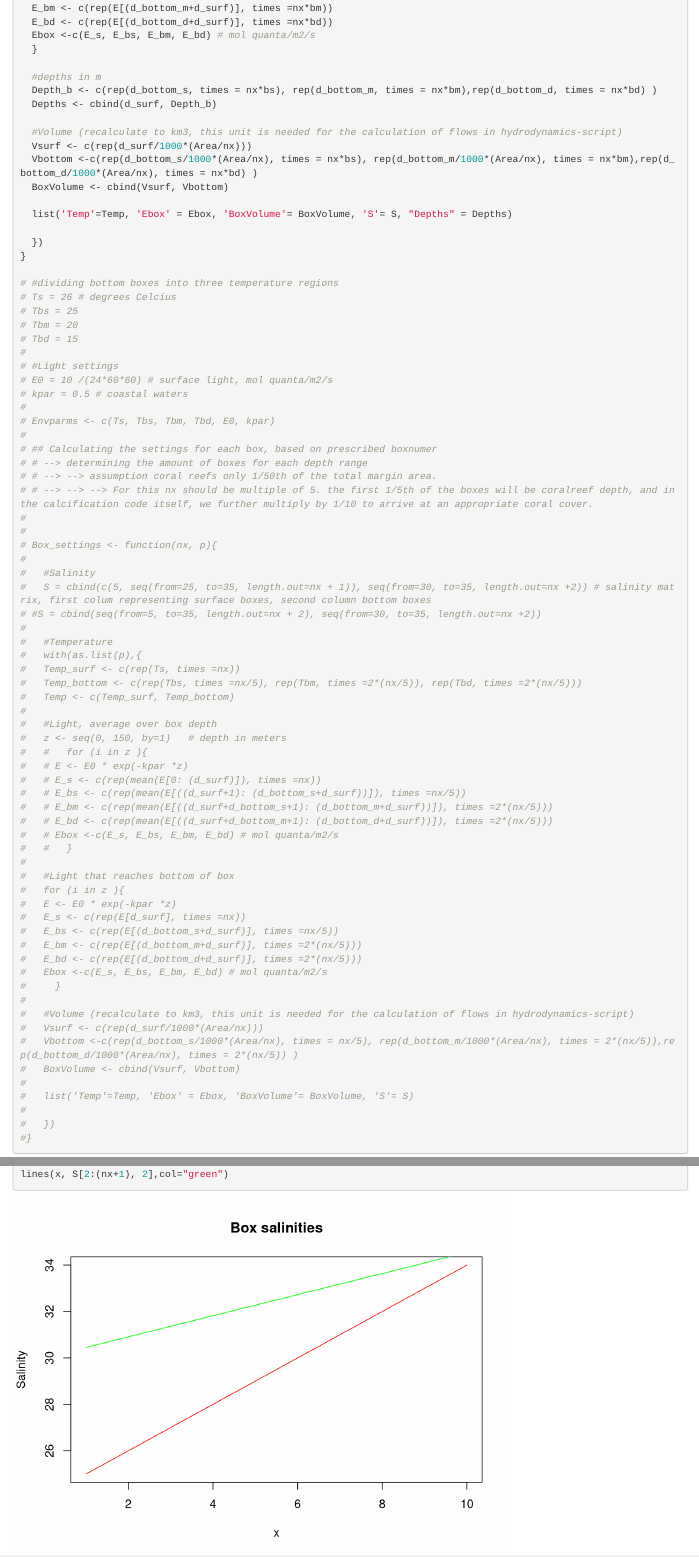
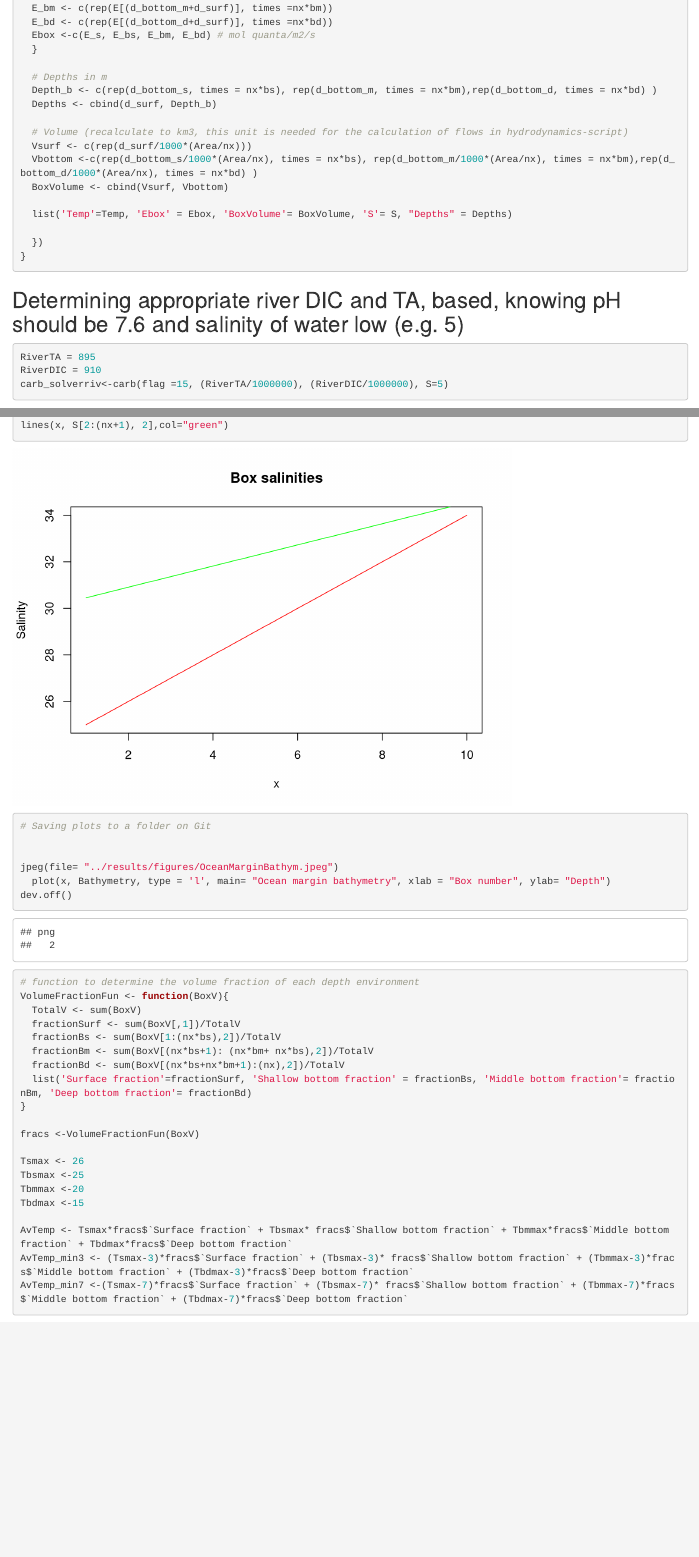
Before and after one commit to AnneKruijt/ocean-margin-boxmodel, an R Markdown document (scripts/Settings_script_BoxModel_OceanMargin.Rmd): the page in a window 1100 px wide, from 2260 px down, and a second part further down, joined at a grey line. Rendered offline with R 4.5, knitr and Pandoc, with nearby package versions; some code elsewhere in the file could not run offline.

Commit message:
cleaning scripts using linter and adding some TODOS

````diff
--- a/scripts/Settings_script_BoxModel_OceanMargin.Rmd
+++ b/scripts/Settings_script_BoxModel_OceanMargin.Rmd
@@ -115,11 +114,11 @@ Box_settings <- function(nx, p){
   Ebox <-c(E_s, E_bs, E_bm, E_bd) # mol quanta/m2/s
   }
 
-  #depths in m
+  # Depths in m
   Depth_b <- c(rep(d_bottom_s, times = nx*bs), rep(d_bottom_m, times = nx*bm),rep(d_bottom_d, times = nx*bd) )
   Depths <- cbind(d_surf, Depth_b)
 
-  #Volume (recalculate to km3, this unit is needed for the calculation of flows in hydrodynamics-script)
+  # Volume (recalculate to km3, this unit is needed for the calculation of flows in hydrodynamics-script)
   Vsurf <- c(rep(d_surf/1000*(Area/nx)))
   Vbottom <-c(rep(d_bottom_s/1000*(Area/nx), times = nx*bs), rep(d_bottom_m/1000*(Area/nx), times = nx*bm),rep(d_bottom_d/1000*(Area/nx), times = nx*bd) )
   BoxVolume <- cbind(Vsurf, Vbottom)
@@ -129,66 +128,6 @@ Box_settings <- function(nx, p){
   })
 }
 
-# #dividing bottom boxes into three temperature regions
-# Ts = 26 # degrees Celcius
-# Tbs = 25
-# Tbm = 20
-# Tbd = 15
-#
-# #Light settings
-# E0 = 10 /(24*60*60) # surface light, mol quanta/m2/s
-# kpar = 0.5 # coastal waters
-#
-# Envparms <- c(Ts, Tbs, Tbm, Tbd, E0, kpar)
-#
-# ## Calculating the settings for each box, based on prescribed boxnumer
-# # --> determining the amount of boxes for each depth range
-# # --> --> assumption coral reefs only 1/50th of the total margin area.
-# # --> --> --> For this nx should be multiple of 5. the first 1/5th of the boxes will be coralreef depth, and in the calcification code itself, we further multiply by 1/10 to arrive at an appropriate coral cover.
-#
-#
-# Box_settings <- function(nx, p){
-#
-#   #Salinity
-#   S = cbind(c(5, seq(from=25, to=35, length.out=nx + 1)), seq(from=30, to=35, length.out=nx +2)) # salinity matrix, first colum representing surface boxes, second column bottom boxes
-# #S = cbind(seq(from=5, to=35, length.out=nx + 2), seq(from=30, to=35, length.out=nx +2))
-#
-#   #Temperature
-#   with(as.list(p),{
-#   Temp_surf <- c(rep(Ts, times =nx))
-#   Temp_bottom <- c(rep(Tbs, times =nx/5), rep(Tbm, times =2*(nx/5)), rep(Tbd, times =2*(nx/5)))
-#   Temp <- c(Temp_surf, Temp_bottom)
-#
-#   #Light, average over box depth
-#   z <- seq(0, 150, by=1)   # depth in meters
-#   #   for (i in z ){
-#   # E <- E0 * exp(-kpar *z)
-#   # E_s <- c(rep(mean(E[0: (d_surf)]), times =nx))
-#   # E_bs <- c(rep(mean(E[((d_surf+1): (d_bottom_s+d_surf))]), times =nx/5))
-#   # E_bm <- c(rep(mean(E[((d_surf+d_bottom_s+1): (d_bottom_m+d_surf))]), times =2*(nx/5)))
-#   # E_bd <- c(rep(mean(E[((d_surf+d_bottom_m+1): (d_bottom_d+d_surf))]), times =2*(nx/5)))
-#   # Ebox <-c(E_s, E_bs, E_bm, E_bd) # mol quanta/m2/s
-#   #   }
-#
-#   #Light that reaches bottom of box
-#   for (i in z ){
-#   E <- E0 * exp(-kpar *z)
-#   E_s <- c(rep(E[d_surf], times =nx))
-#   E_bs <- c(rep(E[(d_bottom_s+d_surf)], times =nx/5))
-#   E_bm <- c(rep(E[(d_bottom_m+d_surf)], times =2*(nx/5)))
-#   E_bd <- c(rep(E[(d_bottom_d+d_surf)], times =2*(nx/5)))
-#   Ebox <-c(E_s, E_bs, E_bm, E_bd) # mol quanta/m2/s
-#     }
-#
-#   #Volume (recalculate to km3, this unit is needed for the calculation of flows in hydrodynamics-script)
-#   Vsurf <- c(rep(d_surf/1000*(Area/nx)))
-#   Vbottom <-c(rep(d_bottom_s/1000*(Area/nx), times = nx/5), rep(d_bottom_m/1000*(Area/nx), times = 2*(nx/5)),rep(d_bottom_d/1000*(Area/nx), times = 2*(nx/5)) )
-#   BoxVolume <- cbind(Vsurf, Vbottom)
-#
-#   list('Temp'=Temp, 'Ebox' = Ebox, 'BoxVolume'= BoxVolume, 'S'= S)
-#
-#   })
-#}
 
 ```
 
@@ -222,6 +161,14 @@ lines(x,Temp[(nx+1):(2*nx)],col="green")
 plot(x, S[2:(nx+1), 1], type ="l", main = "Box salinities", ylab = "Salinity", col = "red")
 lines(x, S[2:(nx+1), 2],col="green")
 
+
+# Saving plots to a folder on Git
+
+
+jpeg(file= "../results/figures/OceanMarginBathym.jpeg")
+  plot(x, Bathymetry, type = 'l', main= "Ocean margin bathymetry", xlab = "Box number", ylab= "Depth")
+dev.off()
+
 ```
 
 
````
Also changed, not shown: scripts/calcification_calculator.Rmd (+30 -26 lines), scripts/Settings_script_BoxModel_OceanMargin.Rmd (37 more changed lines).
